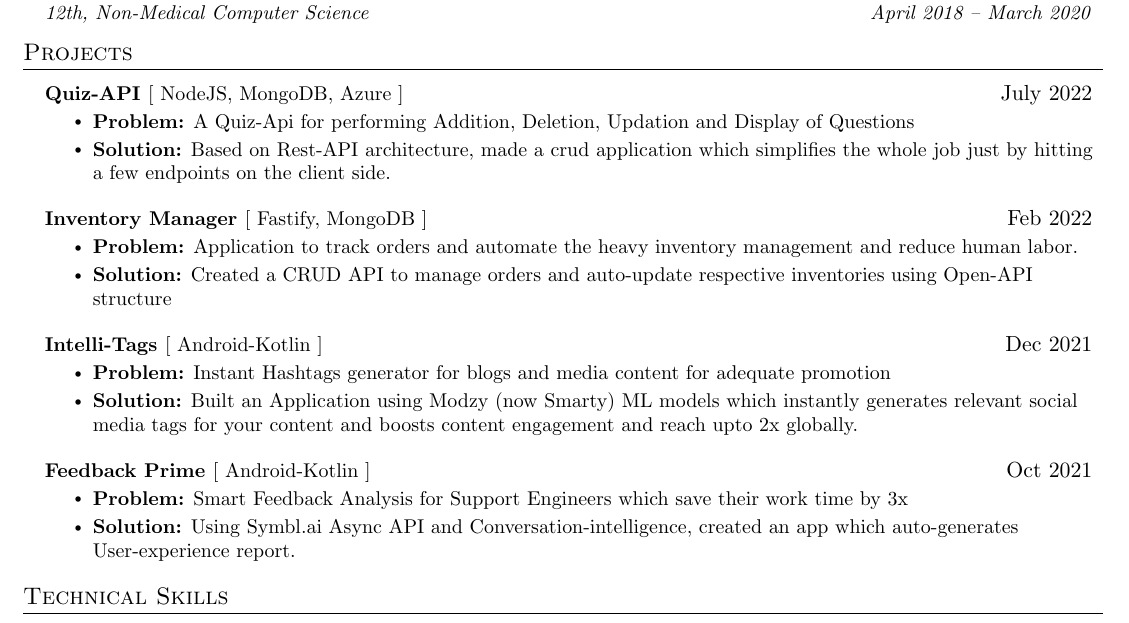
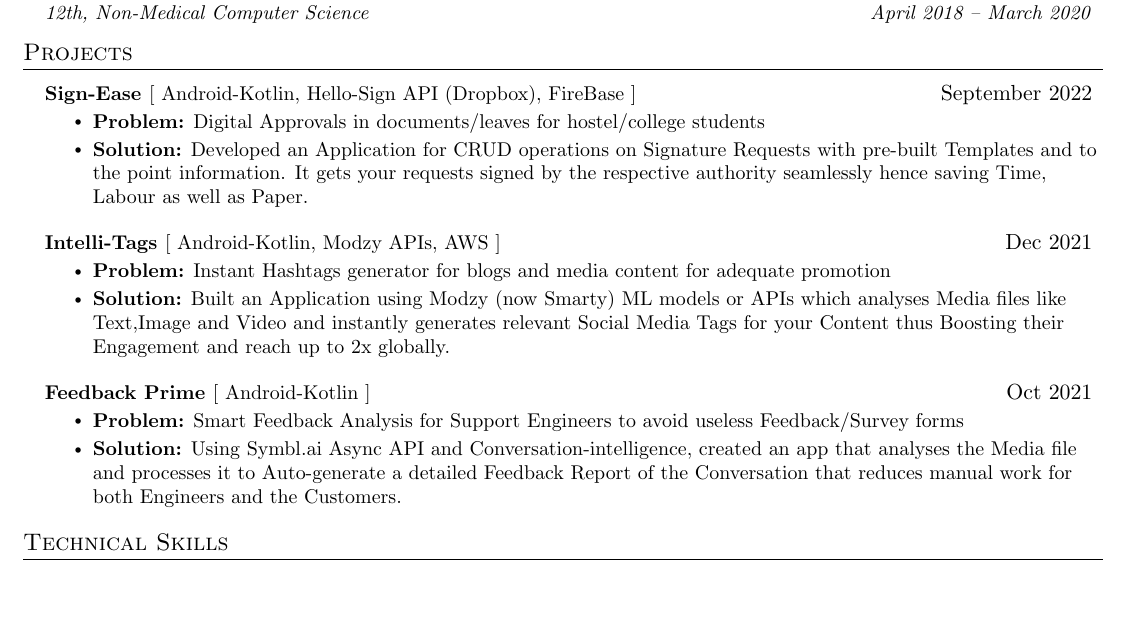
Before and after one commit to aniketk13/resume, a LaTeX CV (resume.tex): part of the page, cut so that both start at the same text, the shorter picture padded with empty space. Compiled offline with pdfLaTeX.

Commit message:
Update resume.tex

```diff
--- a/resume.tex
+++ b/resume.tex
@@ -172,28 +172,19 @@
 
  \resumeSubHeadingListStart
       \resumeProjectHeading
-          {\textbf{\href{https://github.com/aniketk13/quiz-api}{Quiz-API }}{[ NodeJS, MongoDB, Azure ]}}{July 2022}
+          {\textbf{\href{https://github.com/itsnitish22/Sign-Ease}{Sign-Ease }}{[ Android-Kotlin, Hello-Sign API (Dropbox), FireBase ]}}{September 2022}
           \resumeItemListStart
-          \resumeItem{\textbf{Problem:} A Quiz-Api for performing Addition, Deletion, Updation and Display of Questions}
-          \resumeItem{\textbf{Solution:} Based on Rest-API architecture, made a crud application which simplifies the whole job just by hitting a few endpoints on the client side.}
-          \resumeItemListEnd
-    \resumeSubHeadingListEnd
-
-\resumeSubHeadingListStart
-      \resumeProjectHeading
-          {\textbf{\href{https://github.com/aniketk13/API-Fest}{Inventory Manager }}{[ Fastify, MongoDB ]}}{Feb 2022}
-          \resumeItemListStart
-          \resumeItem{\textbf{Problem:} Application to track orders and automate the heavy inventory management and reduce human labor.}
-          \resumeItem{\textbf{Solution:} Created a CRUD API to manage orders and auto-update respective inventories using Open-API structure}
+          \resumeItem{\textbf{Problem:} Digital Approvals in documents/leaves for hostel/college students}
+          \resumeItem{\textbf{Solution:} Developed an Application for CRUD operations on Signature Requests with pre-built Templates and to the point information. It gets your requests signed by the respective authority seamlessly hence saving Time, Labour as well as Paper.}
           \resumeItemListEnd
     \resumeSubHeadingListEnd
 
  \resumeSubHeadingListStart
       \resumeProjectHeading
-          {\textbf{\href{https://github.com/aniketk13/Intelli-Tags}{Intelli-Tags }}{[ Android-Kotlin ]}}{Dec 2021}
+          {\textbf{\href{https://github.com/aniketk13/Intelli-Tags}{Intelli-Tags }}{[ Android-Kotlin, Modzy APIs, AWS ]}}{Dec 2021}
           \resumeItemListStart
           \resumeItem{\textbf{Problem:} Instant Hashtags generator for blogs and media content for adequate promotion}
-          \resumeItem{\textbf{Solution:} Built an Application using Modzy (now Smarty) ML models which instantly generates relevant social media tags for your content and boosts content engagement and reach upto 2x globally.}
+          \resumeItem{\textbf{Solution:} Built an Application using Modzy (now Smarty) ML models or APIs which analyses Media files like Text,Image and Video and instantly generates relevant Social Media Tags for your Content thus Boosting their Engagement and reach up to 2x globally.}
           \resumeItemListEnd
     \resumeSubHeadingListEnd
 
@@ -201,8 +192,8 @@
       \resumeProjectHeading
           {\textbf{\href{https://github.com/aniketk13/Feedback-Prime}{Feedback Prime }}{[ Android-Kotlin ]}}{Oct 2021}
           \resumeItemListStart
-           \resumeItem{\textbf{Problem:} Smart Feedback Analysis for Support Engineers which save their work time by 3x}
-           \resumeItem{\textbf{Solution:} Using Symbl.ai Async API and Conversation-intelligence, created an app which auto-generates User-experience report.}
+           \resumeItem{\textbf{Problem:} Smart Feedback Analysis for Support Engineers to avoid useless Feedback/Survey forms}
+           \resumeItem{\textbf{Solution:} Using Symbl.ai Async API and Conversation-intelligence, created an app that analyses the Media file and processes it to Auto-generate a detailed Feedback Report of the Conversation that reduces manual work for both Engineers and the Customers.}
           \resumeItemListEnd
     \resumeSubHeadingListEnd
 
```
